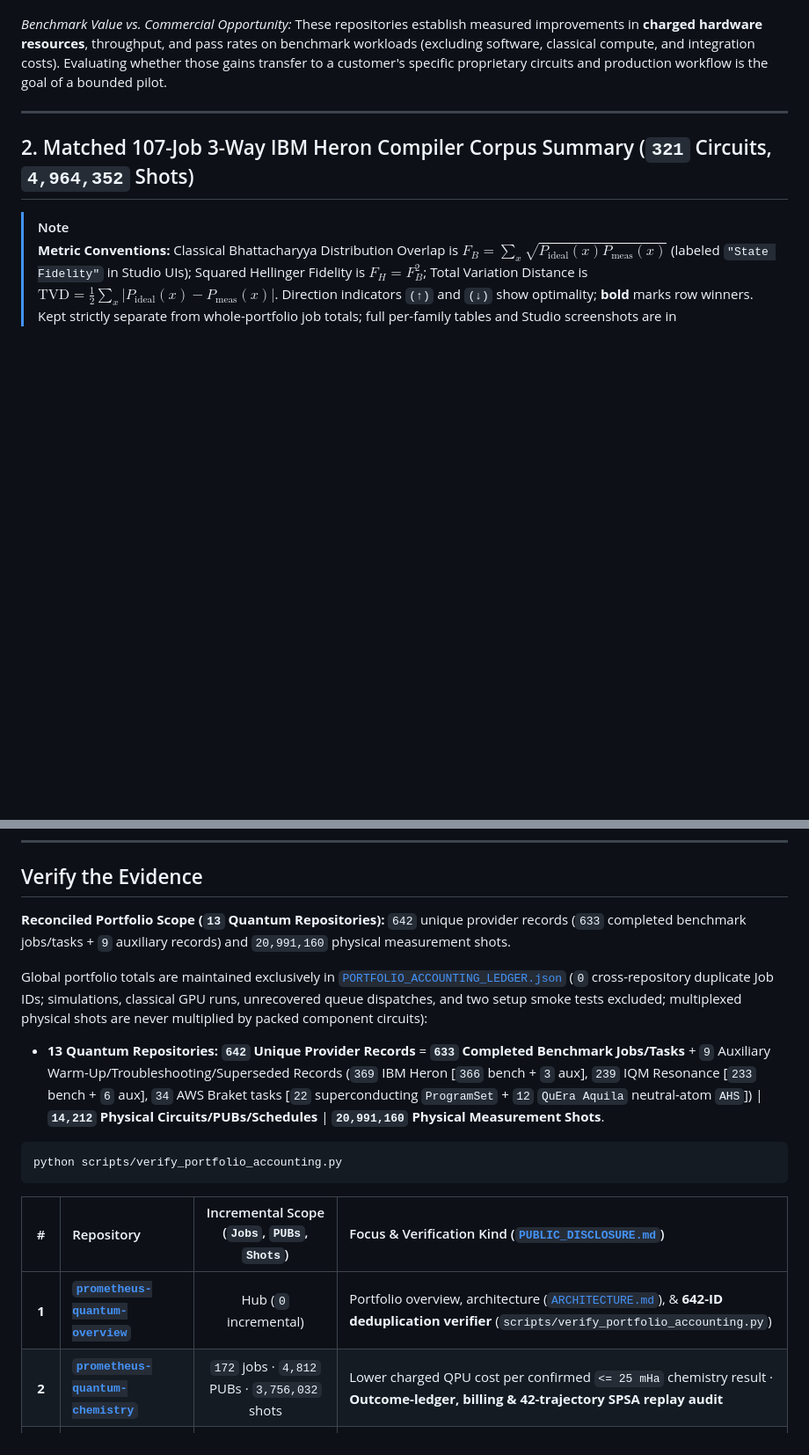
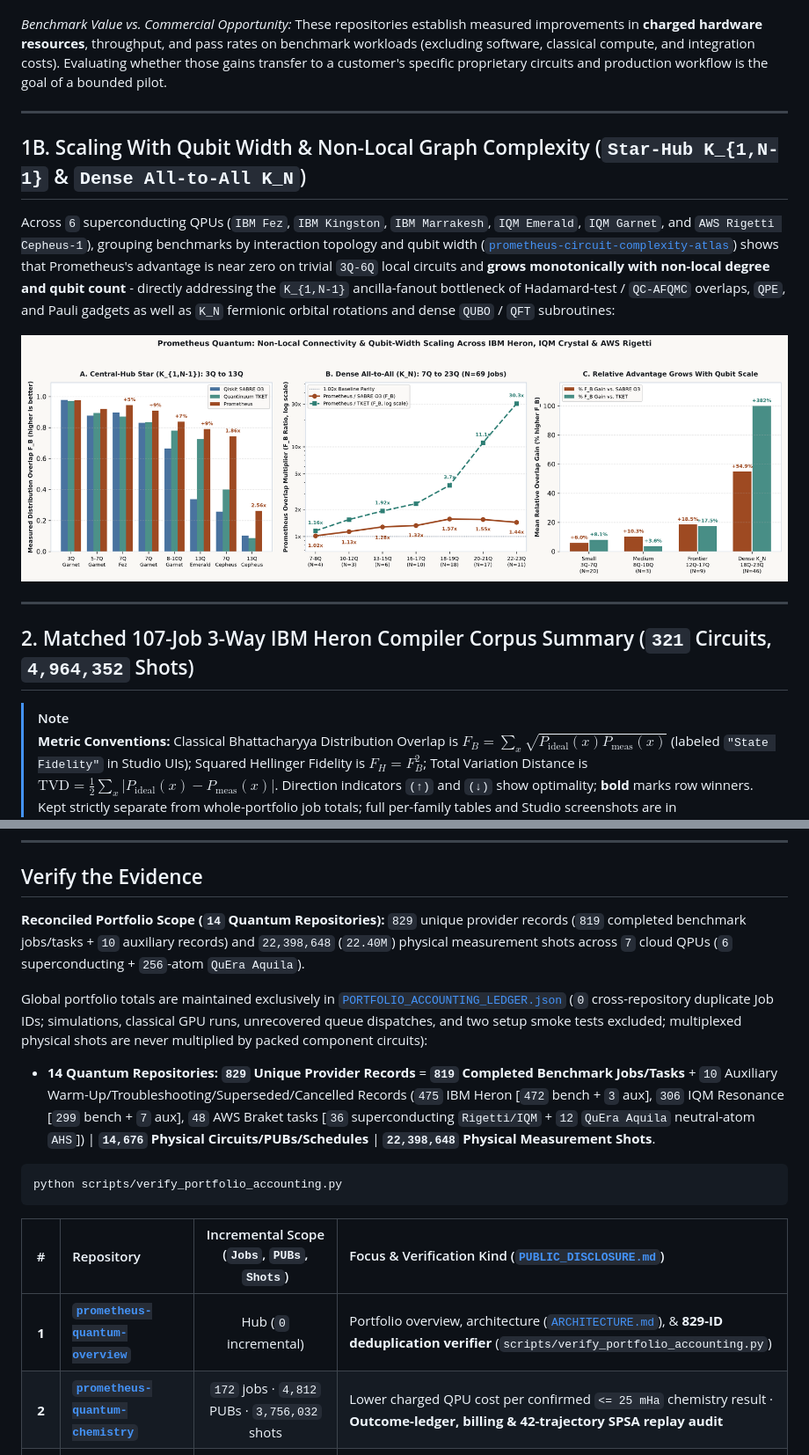
Before and after one commit to PrometheusDynamicsCanada/prometheus-quantum-overview, a Markdown page: README.md, 2 parts joined by grey strips. Shown at 88% size. Drawn GitHub-style; pictures changed too: assets/fig1_nonlocal_scaling_star_and_dense_kn.png (added); blank space fills up the shorter version.

Commit message:
Reconcile portfolio ledger to 829 unique QPU records across 14 repos (22.40M shots) and add non-local scaling atlas

````diff
--- a/README.md
+++ b/README.md
@@ -33,6 +34,14 @@ Prometheus complements Qiskit SABRE, Quantinuum TKET, and cloud provider runtime
 - **Checks results against acceptance criteria:** Pairs primary runs with independent confirmation measurements and native provider billing records.
 
 *Benchmark Value vs. Commercial Opportunity:* These repositories establish measured improvements in **charged hardware resources**, throughput, and pass rates on benchmark workloads (excluding software, classical compute, and integration costs). Evaluating whether those gains transfer to a customer's specific proprietary circuits and production workflow is the goal of a bounded pilot.
+
+---
+
+## 1B. Scaling With Qubit Width & Non-Local Graph Complexity (`Star-Hub K_{1,N-1}` & `Dense All-to-All K_N`)
+
+Across `6` superconducting QPUs (`IBM Fez`, `IBM Kingston`, `IBM Marrakesh`, `IQM Emerald`, `IQM Garnet`, and `AWS Rigetti Cepheus-1`), grouping benchmarks by interaction topology and qubit width ([`prometheus-circuit-complexity-atlas`](https://github.com/PrometheusDynamicsCanada/prometheus-circuit-complexity-atlas)) shows that Prometheus's advantage is near zero on trivial `3Q-6Q` local circuits and **grows monotonically with non-local degree and qubit count** - directly addressing the `K_{1,N-1}` ancilla-fanout bottleneck of Hadamard-test / `QC-AFQMC` overlaps, `QPE`, and Pauli gadgets as well as `K_N` fermionic orbital rotations and dense `QUBO` / `QFT` subroutines:
+
+![Non-Local Connectivity and Qubit-Width Scaling Across IBM Heron, IQM Crystal and AWS Rigetti](assets/fig1_nonlocal_scaling_star_and_dense_kn.png)
 
 ---
 
@@ -55,10 +64,10 @@ Prometheus complements Qiskit SABRE, Quantinuum TKET, and cloud provider runtime
 
 ## Verify the Evidence
 
-**Reconciled Portfolio Scope (`13` Quantum Repositories):** `642` unique provider records (`633` completed benchmark jobs/tasks + `9` auxiliary records) and `20,991,160` physical measurement shots.
+**Reconciled Portfolio Scope (`14` Quantum Repositories):** `829` unique provider records (`819` completed benchmark jobs/tasks + `10` auxiliary records) and `22,398,648` (`22.40M`) physical measurement shots across `7` cloud QPUs (`6` superconducting + `256`-atom `QuEra Aquila`).
 
 Global portfolio totals are maintained exclusively in [`PORTFOLIO_ACCOUNTING_LEDGER.json`](PORTFOLIO_ACCOUNTING_LEDGER.json) (`0` cross-repository duplicate Job IDs; simulations, classical GPU runs, unrecovered queue dispatches, and two setup smoke tests excluded; multiplexed physical shots are never multiplied by packed component circuits):
-- **13 Quantum Repositories:** **`642` Unique Provider Records** = **`633` Completed Benchmark Jobs/Tasks** + `9` Auxiliary Warm-Up/Troubleshooting/Superseded Records (`369` IBM Heron [`366` bench + `3` aux], `239` IQM Resonance [`233` bench + `6` aux], `34` AWS Braket tasks [`22` superconducting `ProgramSet` + `12` `QuEra Aquila` neutral-atom `AHS`]) | **`14,212` Physical Circuits/PUBs/Schedules** | **`20,991,160` Physical Measurement Shots**.
+- **14 Quantum Repositories:** **`829` Unique Provider Records** = **`819` Completed Benchmark Jobs/Tasks** + `10` Auxiliary Warm-Up/Troubleshooting/Superseded/Cancelled Records (`475` IBM Heron [`472` bench + `3` aux], `306` IQM Resonance [`299` bench + `7` aux], `48` AWS Braket tasks [`36` superconducting `Rigetti/IQM` + `12` `QuEra Aquila` neutral-atom `AHS`]) | **`14,676` Physical Circuits/PUBs/Schedules** | **`22,398,648` Physical Measurement Shots**.
 
 ```bash
 python scripts/verify_portfolio_accounting.py
@@ -66,7 +75,7 @@ python scripts/verify_portfolio_accounting.py
 
 | # | Repository | Incremental Scope (`Jobs`, `PUBs`, `Shots`) | Focus & Verification Kind ([`PUBLIC_DISCLOSURE.md`](PUBLIC_DISCLOSURE.md)) |
 | :---: | :--- | :---: | :--- |
-| **1** | **[`prometheus-quantum-overview`](https://github.com/PrometheusDynamicsCanada/prometheus-quantum-overview)** | Hub (`0` incremental) | Portfolio overview, architecture ([`ARCHITECTURE.md`](ARCHITECTURE.md)), & **642-ID deduplication verifier** (`scripts/verify_portfolio_accounting.py`) |
+| **1** | **[`prometheus-quantum-overview`](https://github.com/PrometheusDynamicsCanada/prometheus-quantum-overview)** | Hub (`0` incremental) | Portfolio overview, architecture ([`ARCHITECTURE.md`](ARCHITECTURE.md)), & **829-ID deduplication verifier** (`scripts/verify_portfolio_accounting.py`) |
 | **2** | **[`prometheus-quantum-chemistry`](https://github.com/PrometheusDynamicsCanada/prometheus-quantum-chemistry)** | `172` jobs · `4,812` PUBs · `3,756,032` shots | Lower charged QPU cost per confirmed `<= 25 mHa` chemistry result · **Outcome-ledger, billing & 42-trajectory SPSA replay audit** |
 | **3** | **[`prometheus-practical-execution-limits`](https://github.com/PrometheusDynamicsCanada/prometheus-practical-execution-limits)** | `24` jobs · `1,648` PUBs · `1,687,552` shots | Repeated dense pass-vs-fail boundaries across processors & `+32h` (`129` unique workloads) · **Raw-histogram reconstruction (`numpy`)** |
 | **4** | **[`prometheus-quantum-execution`](https://github.com/PrometheusDynamicsCanada/prometheus-quantum-execution)** | `157` rec (`149` bench) · `2,509` PUBs · `2,093,568` shots | Queue management, separated IBM/IQM economics & live shot stopping (`0/31` false stops) · **Outcome-ledger, billing & CRVE audit** |
````
Also changed, not shown: other parts of README.md (+2 -0 lines), DETAILED_TECHNICAL_REPORT.md (+2 -1 lines), assets/fig2_simultaneous_5qpu_cross_cloud_matrix.png (added), 4 other files.
